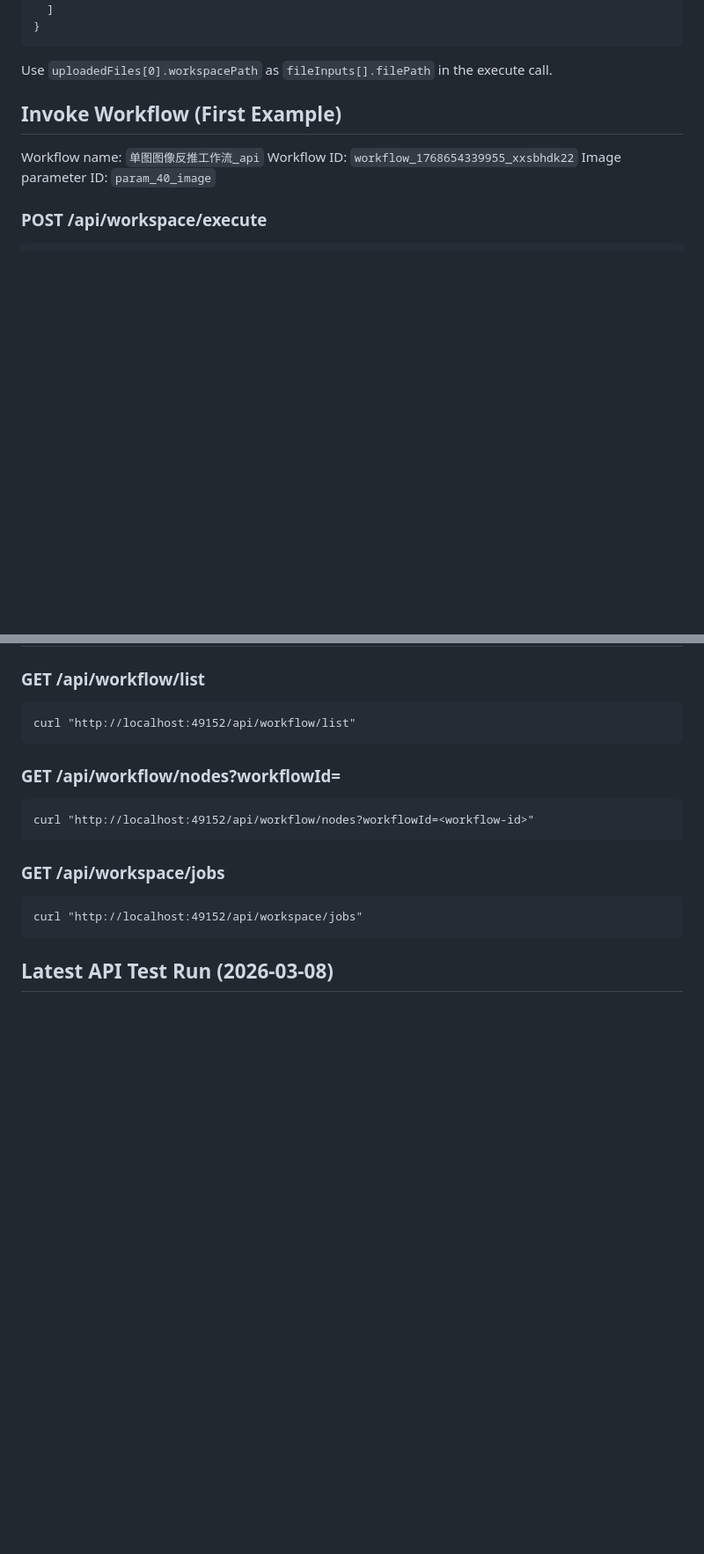
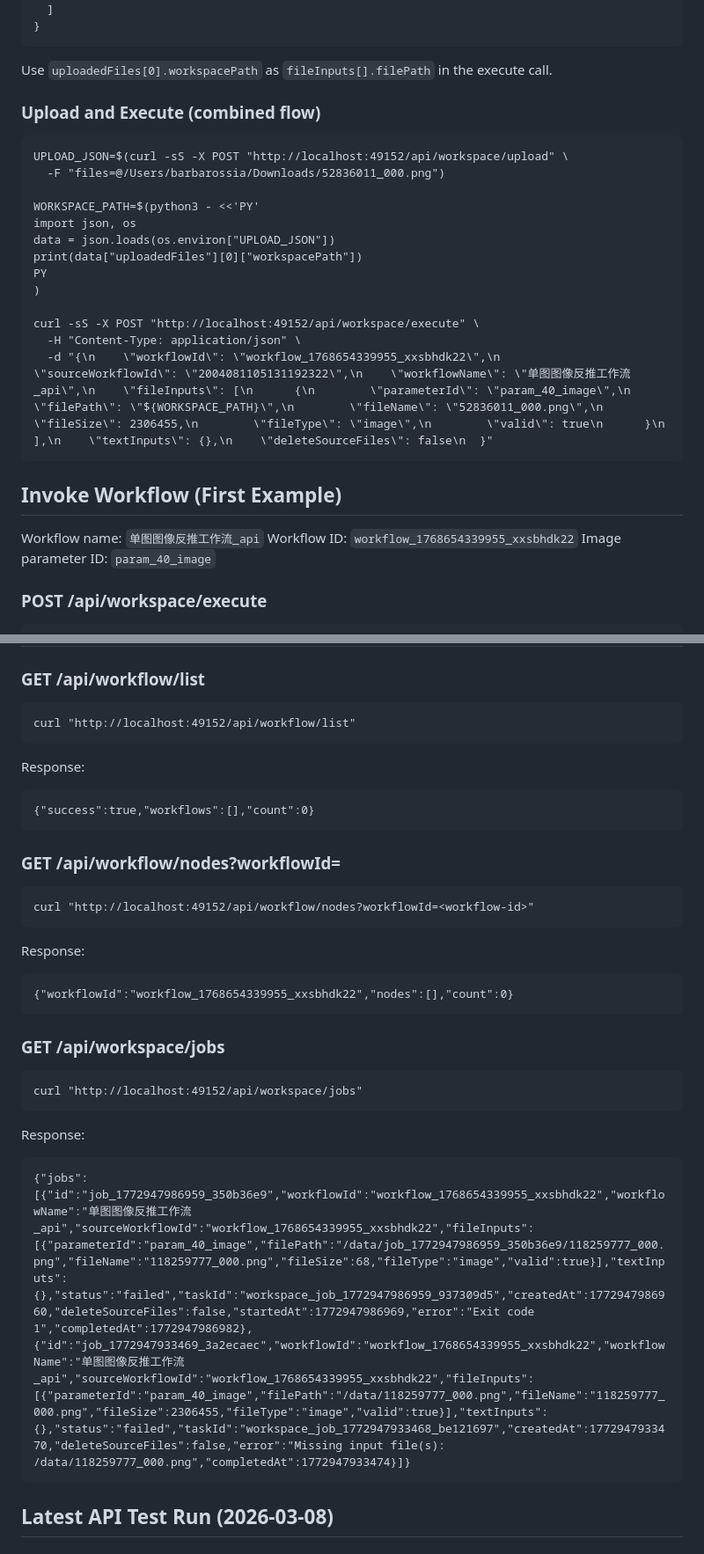
Before and after one commit to barbarossia/runninghub, a Markdown page: docs/backend-api-invocation.md, 2 parts joined by grey strips. Shown at 88% size. GitHub-like rendering; blank space fills up the shorter version.

Commit message:
docs(backend): add upload and response examples

````diff
--- a/docs/backend-api-invocation.md
+++ b/docs/backend-api-invocation.md
@@ -84,6 +91,24 @@ curl -X POST "http://localhost:49152/api/workspace/upload" \
 ```
 
 Use `uploadedFiles[0].workspacePath` as `fileInputs[].filePath` in the execute call.
+
+### Upload and Execute (combined flow)
+
+```
+UPLOAD_JSON=$(curl -sS -X POST "http://localhost:49152/api/workspace/upload" \
+  -F "files=@/Users/barbarossia/Downloads/52836011_000.png")
+
+WORKSPACE_PATH=$(python3 - <<'PY'
+import json, os
+data = json.loads(os.environ["UPLOAD_JSON"])
+print(data["uploadedFiles"][0]["workspacePath"])
+PY
+)
+
+curl -sS -X POST "http://localhost:49152/api/workspace/execute" \
+  -H "Content-Type: application/json" \
+  -d "{\n    \"workflowId\": \"workflow_1768654339955_xxsbhdk22\",\n    \"sourceWorkflowId\": \"2004081105131192322\",\n    \"workflowName\": \"单图图像反推工作流_api\",\n    \"fileInputs\": [\n      {\n        \"parameterId\": \"param_40_image\",\n        \"filePath\": \"${WORKSPACE_PATH}\",\n        \"fileName\": \"52836011_000.png\",\n        \"fileSize\": 2306455,\n        \"fileType\": \"image\",\n        \"valid\": true\n      }\n    ],\n    \"textInputs\": {},\n    \"deleteSourceFiles\": false\n  }"
+```
 
 ## Invoke Workflow (First Example)
 
@@ -135,16 +160,34 @@ curl -X POST "http://localhost:49152/api/workspace/execute" \
 curl "http://localhost:49152/api/workflow/list"
 ```
 
+Response:
+
+```
+{"success":true,"workflows":[],"count":0}
+```
+
 ### GET /api/workflow/nodes?workflowId=<id>
 
 ```
 curl "http://localhost:49152/api/workflow/nodes?workflowId=<workflow-id>"
 ```
 
+Response:
+
+```
+{"workflowId":"workflow_1768654339955_xxsbhdk22","nodes":[],"count":0}
+```
+
 ### GET /api/workspace/jobs
 
 ```
 curl "http://localhost:49152/api/workspace/jobs"
+```
+
+Response:
+
+```
+{"jobs":[{"id":"job_1772947986959_350b36e9","workflowId":"workflow_1768654339955_xxsbhdk22","workflowName":"单图图像反推工作流_api","sourceWorkflowId":"workflow_1768654339955_xxsbhdk22","fileInputs":[{"parameterId":"param_40_image","filePath":"/data/job_1772947986959_350b36e9/118259777_000.png","fileName":"118259777_000.png","fileSize":68,"fileType":"image","valid":true}],"textInputs":{},"status":"failed","taskId":"workspace_job_1772947986959_937309d5","createdAt":1772947986960,"deleteSourceFiles":false,"startedAt":1772947986969,"error":"Exit code 1","completedAt":1772947986982},{"id":"job_1772947933469_3a2ecaec","workflowId":"workflow_1768654339955_xxsbhdk22","workflowName":"单图图像反推工作流_api","sourceWorkflowId":"workflow_1768654339955_xxsbhdk22","fileInputs":[{"parameterId":"param_40_image","filePath":"/data/118259777_000.png","fileName":"118259777_000.png","fileSize":2306455,"fileType":"image","valid":true}],"textInputs":{},"status":"failed","taskId":"workspace_job_1772947933468_be121697","createdAt":1772947933470,"deleteSourceFiles":false,"error":"Missing input file(s): /data/118259777_000.png","completedAt":1772947933474}]}
 ```
 
 ## Latest API Test Run (2026-03-08)
````
Also changed, not shown: other parts of docs/backend-api-invocation.md (+7 -0 lines).
